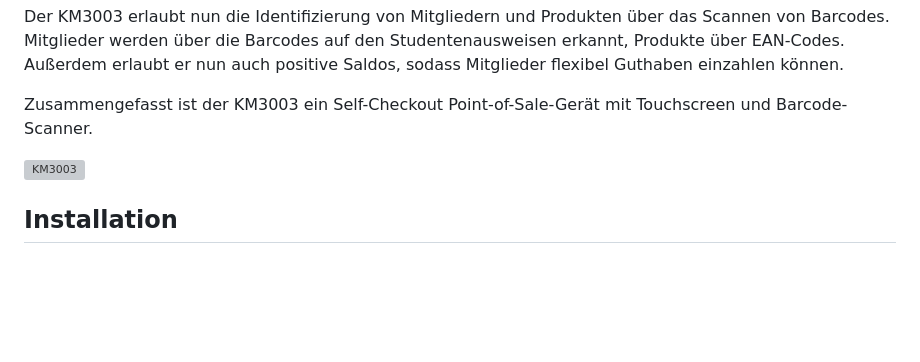
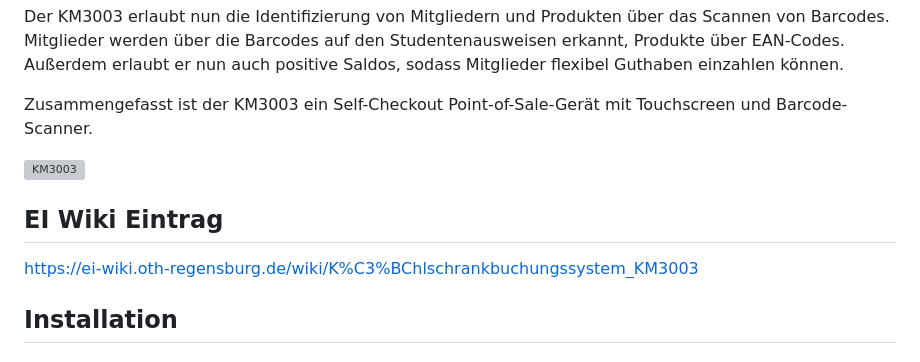
Before and after one commit to Oberfeldwedler/km3003, a Markdown page: README.md, the part around one of its changes. GitHub-like rendering; blank space fills up the shorter version; grey boxes are pictures that could not be loaded.

Commit message:
add link to ei wiki

```diff
--- a/README.md
+++ b/README.md
@@ -13,6 +14,10 @@ Der KM3003 erlaubt nun die Identifizierung von Mitgliedern und Produkten über d
 Zusammengefasst ist der KM3003 ein Self-Checkout Point-of-Sale-Gerät mit Touchscreen und Barcode-Scanner.
 
 ![KM3003](resources/km3003.jpg)
+
+## EI Wiki Eintrag
+
+https://ei-wiki.oth-regensburg.de/wiki/K%C3%BChlschrankbuchungssystem_KM3003
 
 ## Installation
 ### Windows
```
Also changed, not shown: other parts of README.md (+1 -0 lines).
